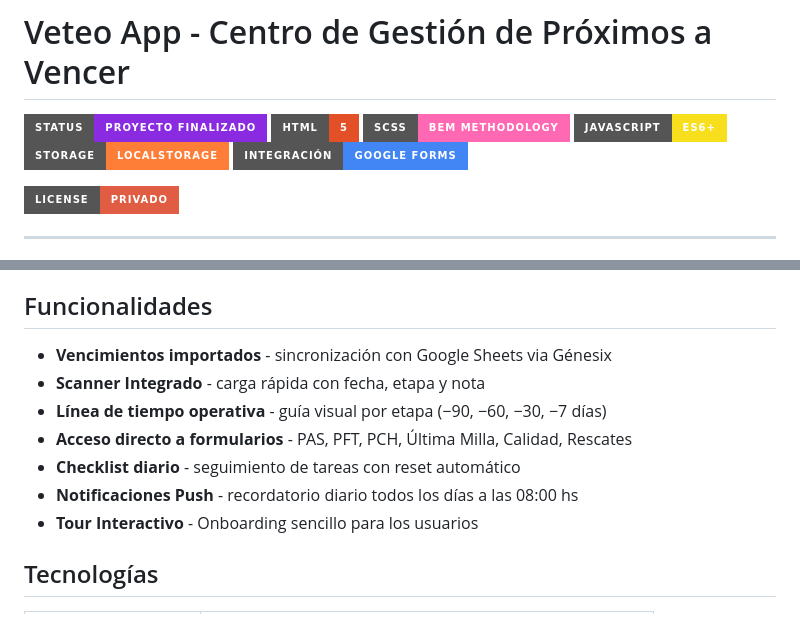
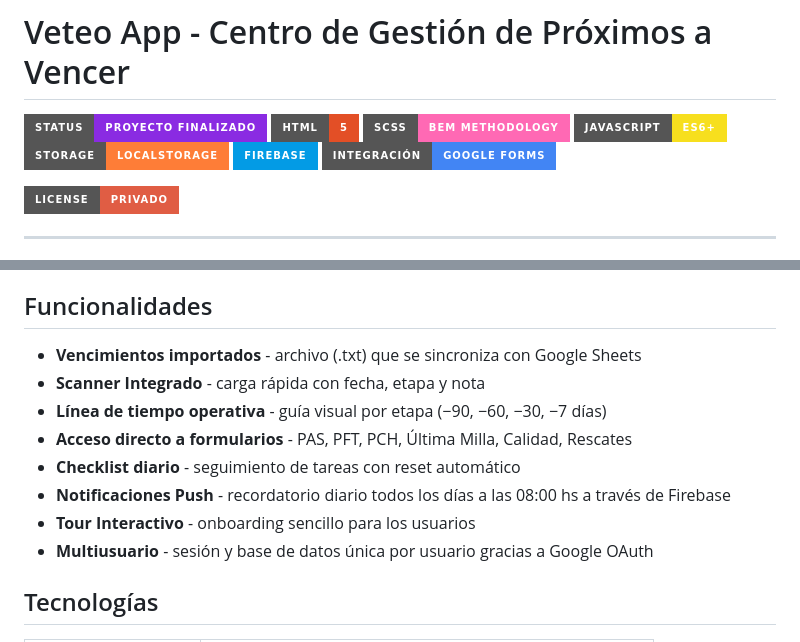
Before and after one commit to pablomguanca/veteo, a Markdown page: README.md, 2 parts joined by grey strips. Rendered like a GitHub page; badges without logos.

Commit message:
actualización de README.md

```diff
--- a/README.md
+++ b/README.md
@@ -5,6 +5,7 @@
 ![SCSS](https://img.shields.io/badge/SCSS-BEM_Methodology-hotpink?style=for-the-badge&logo=sass)
 ![JS](https://img.shields.io/badge/JavaScript-ES6+-F7DF1E?style=for-the-badge&logo=javascript&logoColor=black)
 ![Storage](https://img.shields.io/badge/Storage-LocalStorage-orange?style=for-the-badge&logo=googlechrome)
+![Firebase](https://img.shields.io/badge/Firebase-039BE5?style=for-the-badge&logo=firebase&logoColor=white)
 ![Forms](https://img.shields.io/badge/Integración-Google_Forms-4285F4?style=for-the-badge&logo=googleforms)
 
 ![License](https://img.shields.io/badge/License-Privado-red?style=for-the-badge)
@@ -22,13 +23,14 @@ A diferencia de otros métodos, esta herramienta automatiza el flujo de datos de
 
 ## Funcionalidades
 
-- **Vencimientos importados** - sincronización con Google Sheets via Génesix
+- **Vencimientos importados** - archivo (.txt) que se sincroniza con Google Sheets
 - **Scanner Integrado** - carga rápida con fecha, etapa y nota
 - **Línea de tiempo operativa** - guía visual por etapa (−90, −60, −30, −7 días)
 - **Acceso directo a formularios** - PAS, PFT, PCH, Última Milla, Calidad, Rescates
 - **Checklist diario** - seguimiento de tareas con reset automático
-- **Notificaciones Push** - recordatorio diario todos los días a las 08:00 hs
-- **Tour Interactivo** - Onboarding sencillo para los usuarios
+- **Notificaciones Push** - recordatorio diario todos los días a las 08:00 hs a través de Firebase
+- **Tour Interactivo** - onboarding sencillo para los usuarios
+- **Multiusuario** - sesión y base de datos única por usuario gracias a Google OAuth
 
 ## Tecnologías
 
```
